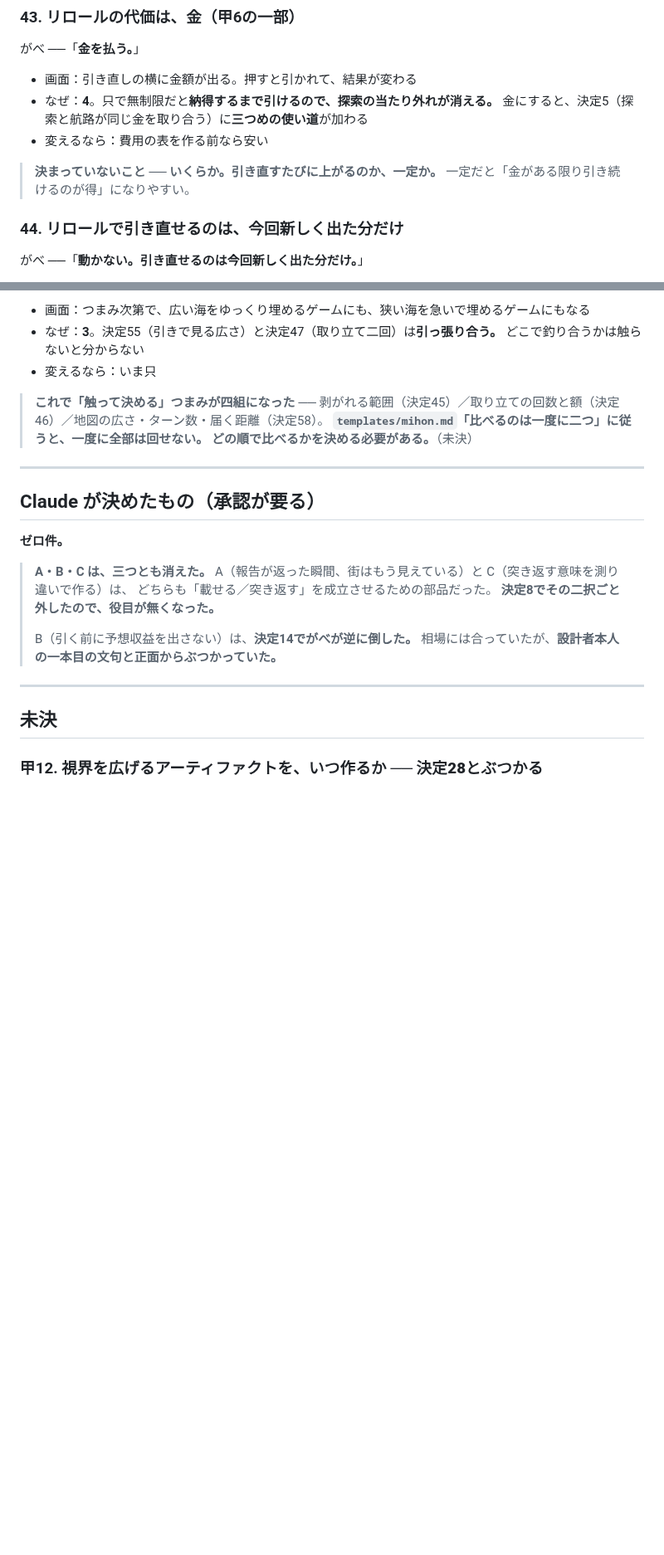
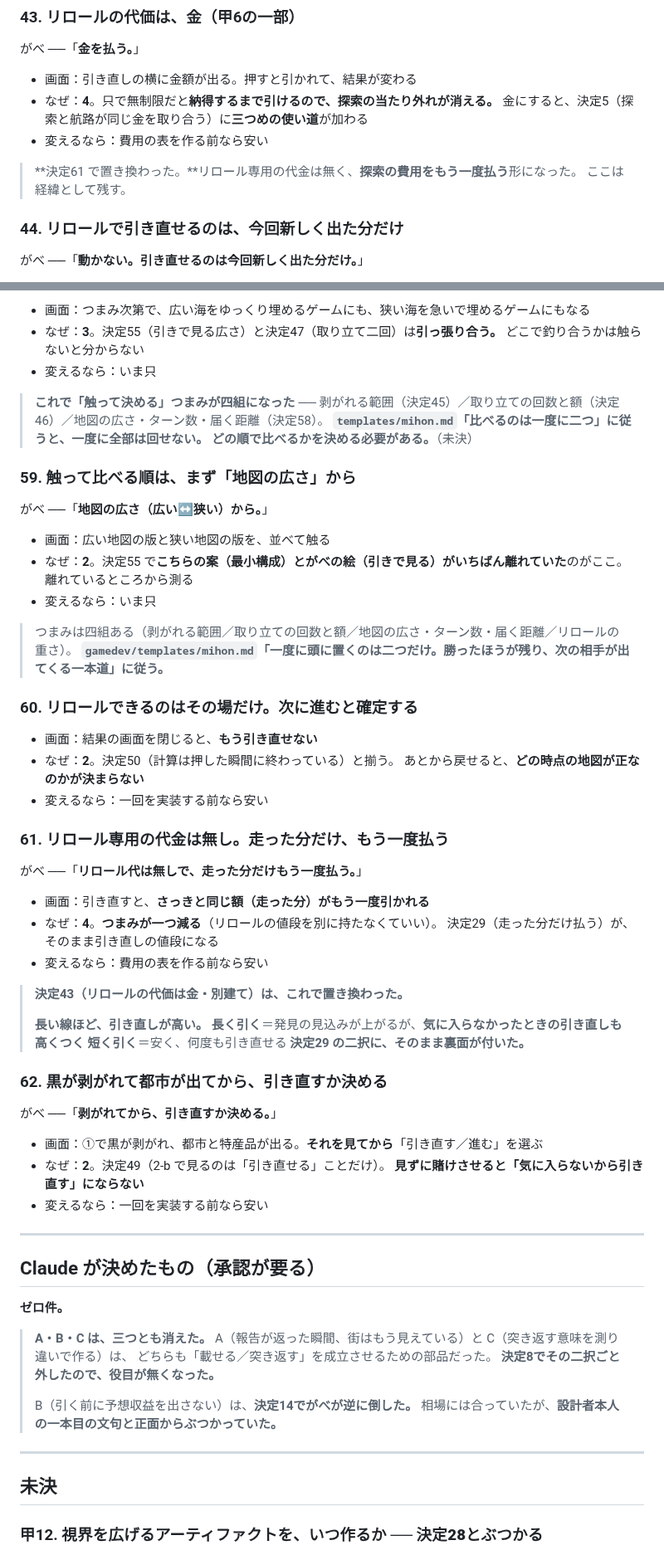
Before and after one commit to gabettifc-jp/spice-lanes, a Markdown page: decisions.md, 2 parts joined by grey strips. Shown at 83% size. GitHub-like rendering; blank space fills up the shorter version.

Commit message:
決定59〜62（比べる順・その場だけ・走った分をもう一度・剥がれてから決める）
決定61は決定43を置き換える。リロール専用のつまみが一つ減った。
長い線ほど引き直しが高いので、決定29の二択に裏面が付いた。

```diff
--- a/decisions.md
+++ b/decisions.md
@@ -507,8 +507,8 @@
   金にすると、決定5（探索と航路が同じ金を取り合う）に**三つめの使い道**が加わる
 - 変えるなら：費用の表を作る前なら安い
 
-> **決まっていないこと ── いくらか。引き直すたびに上がるのか、一定か。**
-> 一定だと「金がある限り引き続けるのが得」になりやすい。
+> **決定61 で置き換わった。**リロール専用の代金は無く、**探索の費用をもう一度払う**形になった。
+> ここは経緯として残す。
 
 ### 44. リロールで引き直せるのは、今回新しく出た分だけ
 
@@ -695,6 +695,50 @@
 > **`templates/mihon.md`「比べるのは一度に二つ」に従うと、一度に全部は回せない。**
 > **どの順で比べるかを決める必要がある。**（未決）
 
+### 59. 触って比べる順は、まず「地図の広さ」から
+
+がべ ──「**地図の広さ（広い↔狭い）から。**」
+
+- 画面：広い地図の版と狭い地図の版を、並べて触る
+- なぜ：**2**。決定55 で**こちらの案（最小構成）とがべの絵（引きで見る）がいちばん離れていた**のがここ。
+  離れているところから測る
+- 変えるなら：いま只
+
+> つまみは四組ある（剥がれる範囲／取り立ての回数と額／地図の広さ・ターン数・届く距離／リロールの重さ）。
+> **`gamedev/templates/mihon.md`「一度に頭に置くのは二つだけ。勝ったほうが残り、次の相手が出てくる一本道」に従う。**
+
+### 60. リロールできるのはその場だけ。次に進むと確定する
+
+- 画面：結果の画面を閉じると、**もう引き直せない**
+- なぜ：**2**。決定50（計算は押した瞬間に終わっている）と揃う。
+  あとから戻せると、**どの時点の地図が正なのかが決まらない**
+- 変えるなら：一回を実装する前なら安い
+
+### 61. リロール専用の代金は無し。走った分だけ、もう一度払う
+
+がべ ──「**リロール代は無しで、走った分だけもう一度払う。**」
+
+- 画面：引き直すと、**さっきと同じ額（走った分）がもう一度引かれる**
+- なぜ：**4**。**つまみが一つ減る**（リロールの値段を別に持たなくていい）。
+  決定29（走った分だけ払う）が、そのまま引き直しの値段になる
+- 変えるなら：費用の表を作る前なら安い
+
+> **決定43（リロールの代価は金・別建て）は、これで置き換わった。**
+>
+> **長い線ほど、引き直しが高い。**
+> **長く引く**＝発見の見込みが上がるが、**気に入らなかったときの引き直しも高くつく**
+> **短く引く**＝安く、何度も引き直せる
+> **決定29 の二択に、そのまま裏面が付いた。**
+
+### 62. 黒が剥がれて都市が出てから、引き直すか決める
+
+がべ ──「**剥がれてから、引き直すか決める。**」
+
+- 画面：①で黒が剥がれ、都市と特産品が出る。**それを見てから**「引き直す／進む」を選ぶ
+- なぜ：**2**。決定49（2-b で見るのは「引き直せる」ことだけ）。
+  **見ずに賭けさせると「気に入らないから引き直す」にならない**
+- 変えるなら：一回を実装する前なら安い
+
 ---
 
 ## Claude が決めたもの（**承認が要る**）
```
